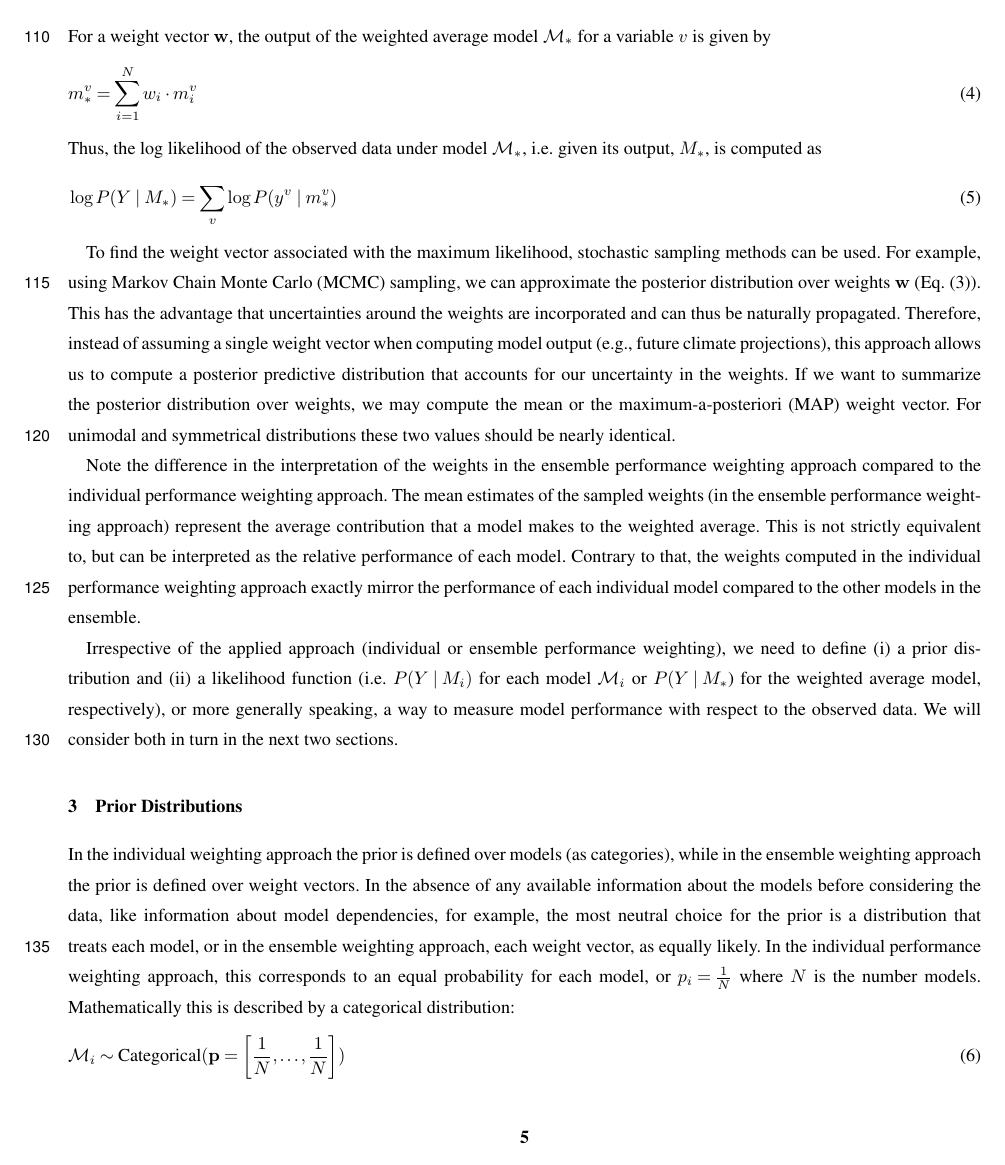
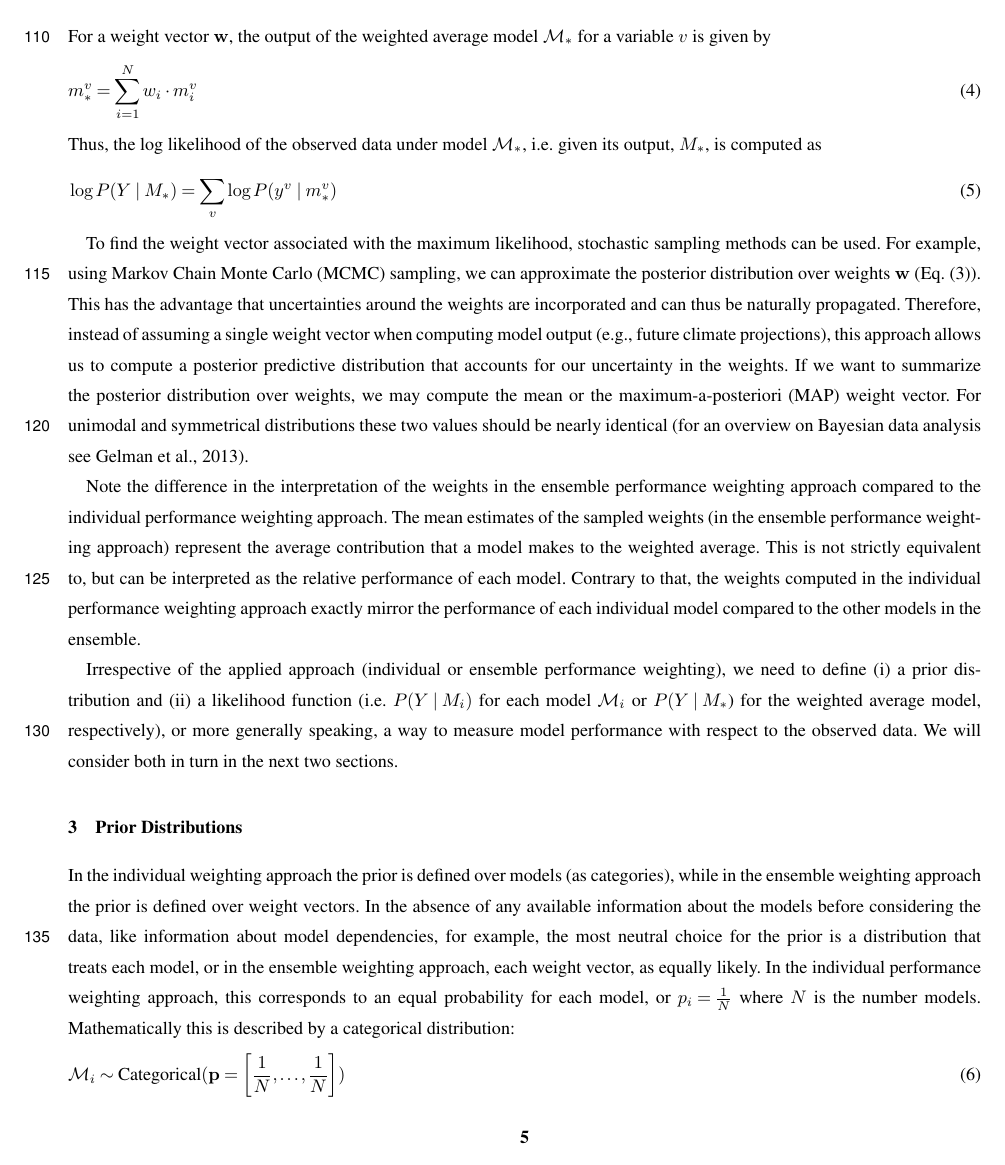
Before and after one commit to awi-esc/WeightedEnsembles, a LaTeX document (manuscript/PaperMW/main.tex, which reads manuscript/PaperMW/sections/methods.tex): page 5 of 25. Compiled offline with pdfLaTeX; a missing font is replaced by an installed copy or a similar font; a LaTeX package or settings file that is missing is left out.

Commit message:
added reference to Gelman BDA book in methods

```diff
--- a/manuscript/PaperMW/sections/methods.tex
+++ b/manuscript/PaperMW/sections/methods.tex
@@ -70,7 +70,7 @@ For example, using Markov Chain Monte Carlo (MCMC) sampling, we can approximate
 This has the advantage that uncertainties around the weights are incorporated and can thus be naturally propagated.
 Therefore, instead of assuming a single weight vector when computing model output (e.g., future climate projections), this approach allows us to compute a posterior predictive distribution that accounts for our uncertainty in the weights.
 If we want to summarize the posterior distribution over weights, we may compute the mean or the maximum-a-posteriori (MAP) weight vector.
-For unimodal and symmetrical distributions these two values should be nearly identical.
+For unimodal and symmetrical distributions these two values should be nearly identical \citep[for an overview on Bayesian data analysis see][]{gelmanBayesianDataAnalysis2013}.
 
 % Maybe here difference in interpretation of weights for individual vs. ensemble performance weighting?
 Note the difference in the interpretation of the weights in the ensemble performance weighting approach compared to the individual performance weighting approach.
```
Also changed, not shown: manuscript/PaperMW/main.pdf.
